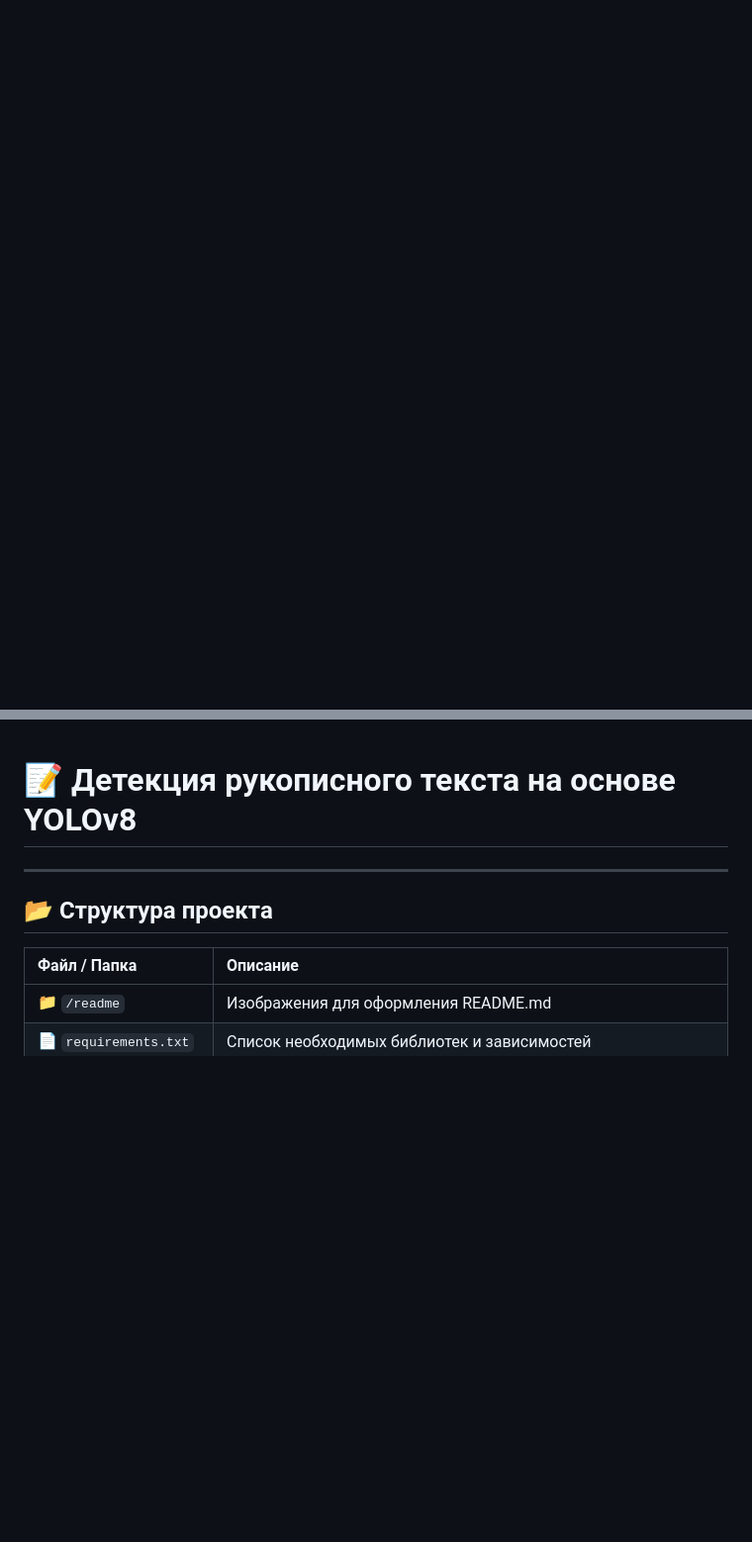
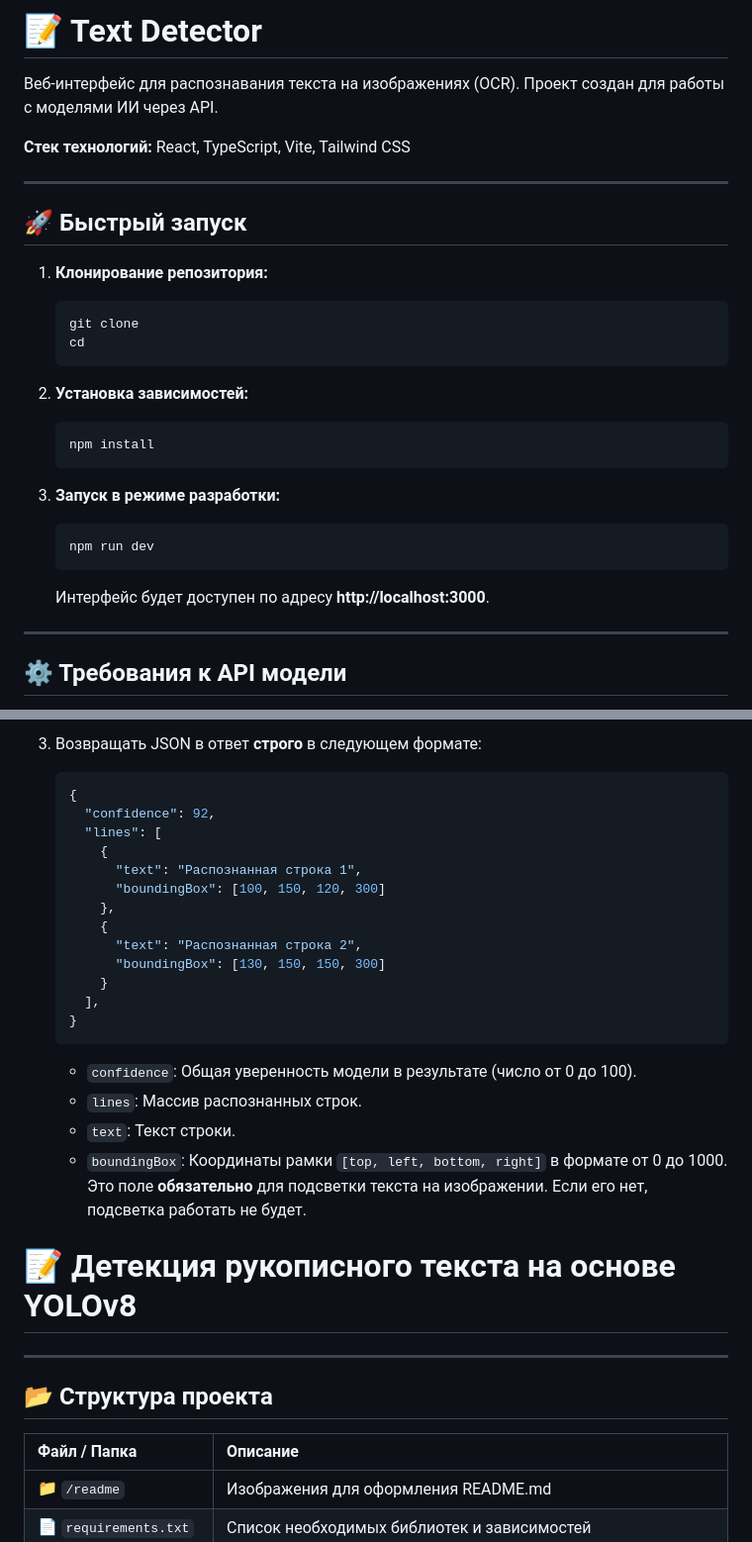
Before and after one commit to PeaJLucT/text_detector, a Markdown page: README.md, 2 parts joined by grey strips. Shown at 99% size. Rendered like a GitHub page; blank space fills up the shorter version.

````diff
--- a/README.md
+++ b/README.md
@@ -0,0 +1,30 @@
+# 📝 Text Detector
+Веб-интерфейс для распознавания текста на изображениях (OCR). Проект создан для работы с моделями ИИ через API.
+
+**Стек технологий:** React, TypeScript, Vite, Tailwind CSS
+
+---
+
+## 🚀 Быстрый запуск
+
+1.  **Клонирование репозитория:**
+    ```bash
+    git clone
+    cd
+    ```
+
+2.  **Установка зависимостей:**
+    ```bash
+    npm install
+    ```
+
+3.  **Запуск в режиме разработки:**
+    ```bash
+    npm run dev
+    ```
+    Интерфейс будет доступен по адресу **http://localhost:3000**.
+
+---
+
+## ⚙️ Требования к API модели
+
@@ -1,3 +48,25 @@
+3.  Возвращать JSON в ответ **строго** в следующем формате:
+    ```json
+    {
+      "confidence": 92,
+      "lines": [
+        {
+          "text": "Распознанная строка 1",
+          "boundingBox": [100, 150, 120, 300]
+        },
+        {
+          "text": "Распознанная строка 2",
+          "boundingBox": [130, 150, 150, 300]
+        }
+      ],
+    }
+    ```
+    - `confidence`: Общая уверенность модели в результате (число от 0 до 100).
+    - `lines`: Массив распознанных строк.
+    - `text`: Текст строки.
+    - `boundingBox`: Координаты рамки `[top, left, bottom, right]` в формате от 0 до 1000. Это поле **обязательно** для подсветки текста на изображении. Если его нет, подсветка работать не будет.
+
+
 # 📝 Детекция рукописного текста на основе YOLOv8
 
 ***
````
Also changed, not shown: other parts of README.md (+17 -0 lines).
